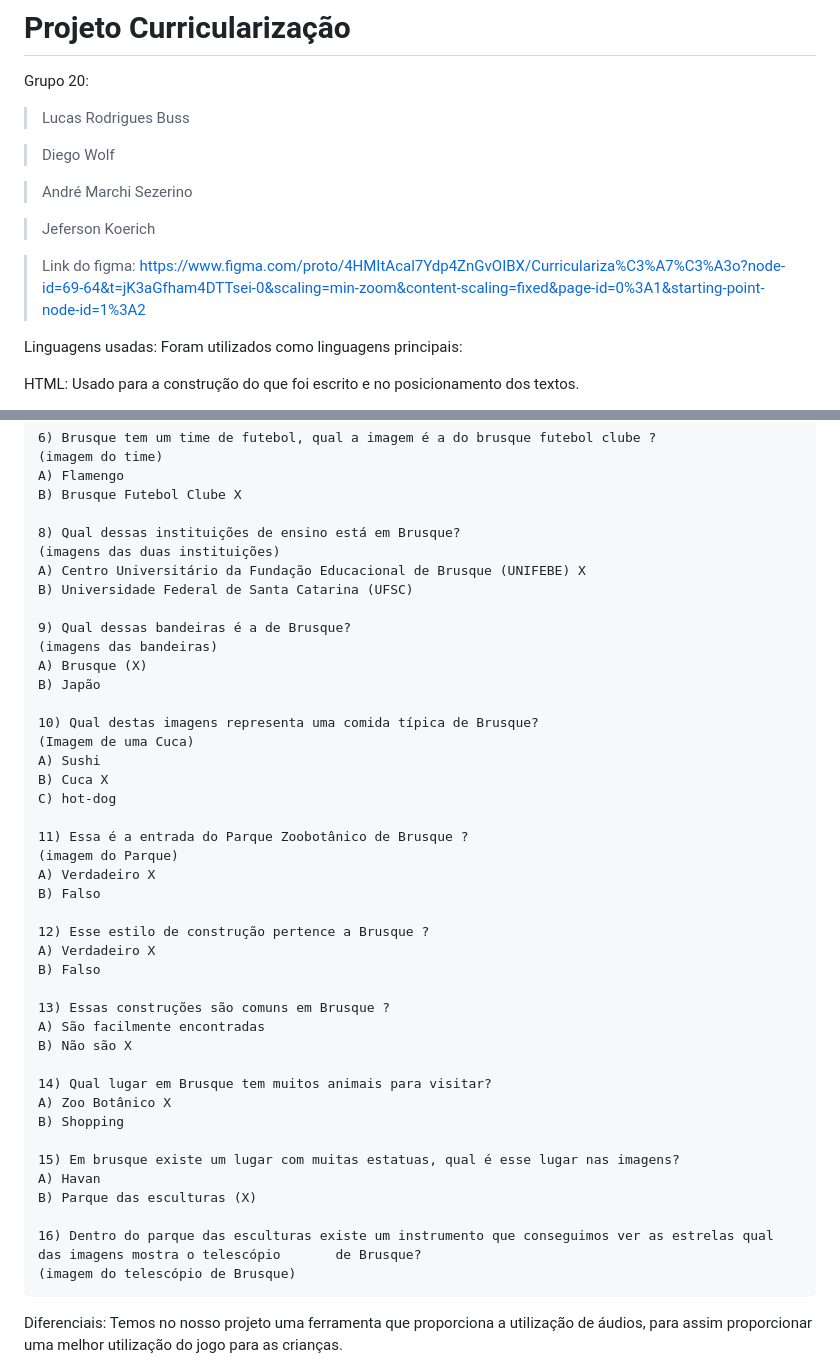
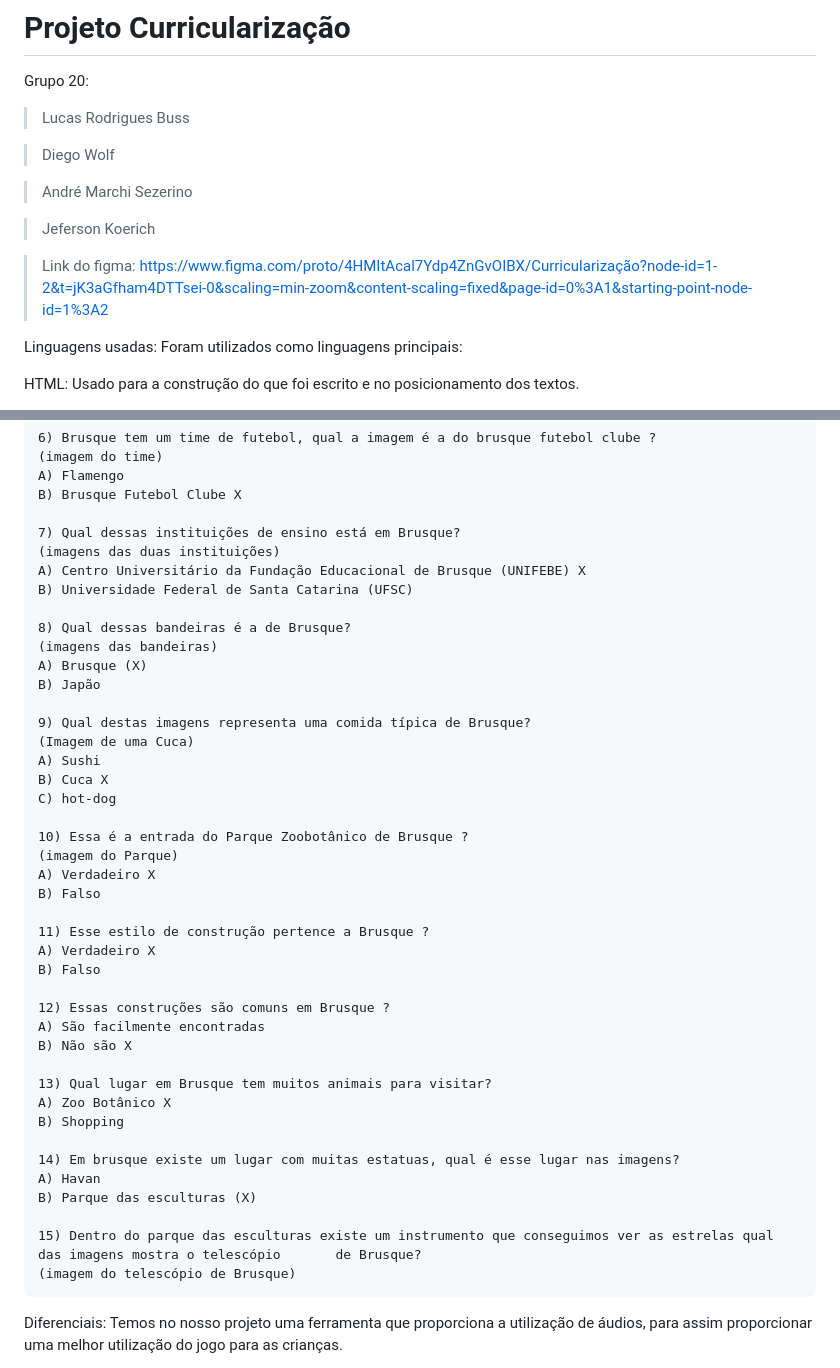
Before and after one commit to DiegoWolf-Cronista/curriculariza-o, a Markdown page: README.md, 2 parts joined by grey strips. Drawn GitHub-style.

```diff
--- a/README.md
+++ b/README.md
@@ -8,7 +8,7 @@ Grupo 20:
 
 > Jeferson Koerich
 
-> Link do figma: https://www.figma.com/proto/4HMItAcal7Ydp4ZnGvOIBX/Curriculariza%C3%A7%C3%A3o?node-id=69-64&t=jK3aGfham4DTTsei-0&scaling=min-zoom&content-scaling=fixed&page-id=0%3A1&starting-point-node-id=1%3A2
+> Link do figma: https://www.figma.com/proto/4HMItAcal7Ydp4ZnGvOIBX/Curricularização?node-id=1-2&t=jK3aGfham4DTTsei-0&scaling=min-zoom&content-scaling=fixed&page-id=0%3A1&starting-point-node-id=1%3A2
 
 Linguagens usadas: Foram utilizados como linguagens principais:
 
@@ -47,44 +47,44 @@ Perguntas:
     A) Flamengo
     B) Brusque Futebol Clube X
 
-    8) Qual dessas instituições de ensino está em Brusque?
+    7) Qual dessas instituições de ensino está em Brusque?
     (imagens das duas instituições)
     A) Centro Universitário da Fundação Educacional de Brusque (UNIFEBE) X
     B) Universidade Federal de Santa Catarina (UFSC)
 
-    9) Qual dessas bandeiras é a de Brusque?
+    8) Qual dessas bandeiras é a de Brusque?
     (imagens das bandeiras)
     A) Brusque (X)
     B) Japão
 
-    10) Qual destas imagens representa uma comida típica de Brusque?
+    9) Qual destas imagens representa uma comida típica de Brusque?
     (Imagem de uma Cuca)
     A) Sushi
     B) Cuca X
     C) hot-dog
 
-    11) Essa é a entrada do Parque Zoobotânico de Brusque ?
+    10) Essa é a entrada do Parque Zoobotânico de Brusque ?
     (imagem do Parque)
     A) Verdadeiro X
     B) Falso
 
-    12) Esse estilo de construção pertence a Brusque ?
+    11) Esse estilo de construção pertence a Brusque ?
     A) Verdadeiro X
     B) Falso
 
-    13) Essas construções são comuns em Brusque ?
+    12) Essas construções são comuns em Brusque ?
     A) São facilmente encontradas
     B) Não são X
 
-    14) Qual lugar em Brusque tem muitos animais para visitar?
+    13) Qual lugar em Brusque tem muitos animais para visitar?
     A) Zoo Botânico X
     B) Shopping
 
-    15) Em brusque existe um lugar com muitas estatuas, qual é esse lugar nas imagens?
+    14) Em brusque existe um lugar com muitas estatuas, qual é esse lugar nas imagens?
     A) Havan
     B) Parque das esculturas (X)
 
-    16) Dentro do parque das esculturas existe um instrumento que conseguimos ver as estrelas qual das imagens mostra o telescópio       de Brusque?
+    15) Dentro do parque das esculturas existe um instrumento que conseguimos ver as estrelas qual das imagens mostra o telescópio       de Brusque?
     (imagem do telescópio de Brusque)
 
 
```
